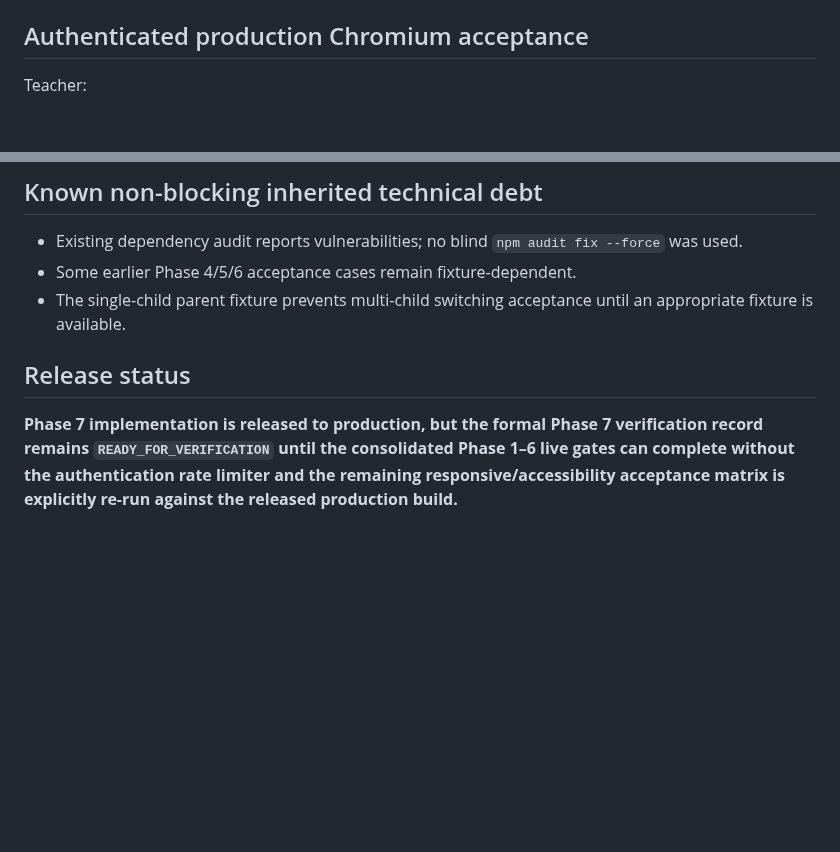
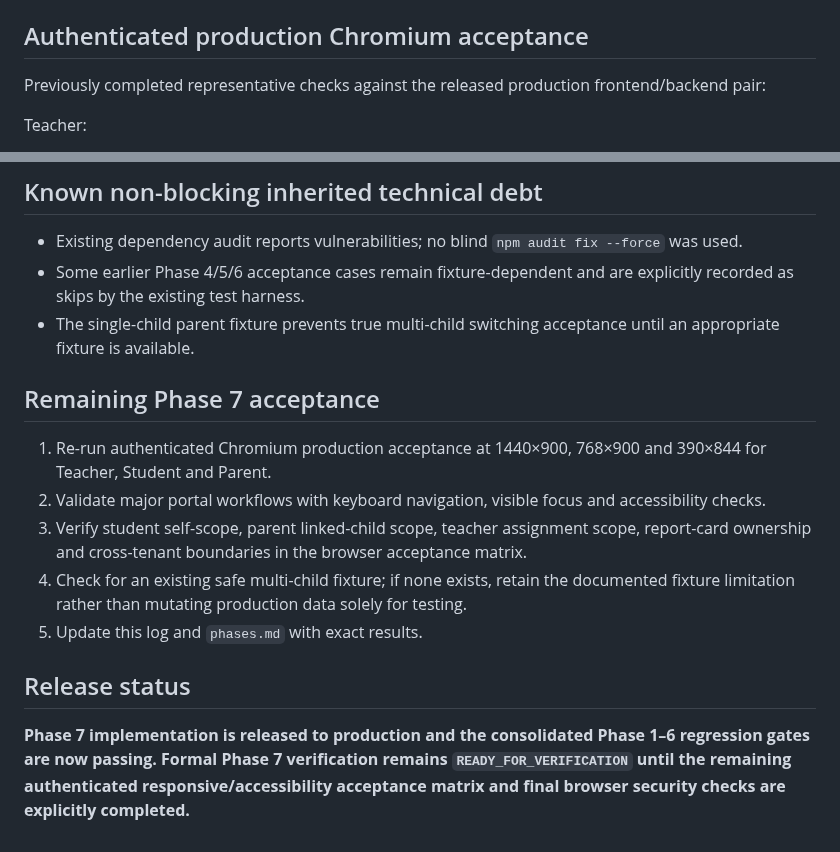
Before and after one commit to araj3539/school-erp, a Markdown page: docs/phase7-verification-2026-09-04.md, 2 parts joined by grey strips. Drawn GitHub-style; blank space fills up the shorter version.

```diff
--- a/docs/phase7-verification-2026-09-04.md
+++ b/docs/phase7-verification-2026-09-04.md
@@ -22,6 +22,8 @@ Release PR: #10
 - Vercel production aliases include the existing `school-erp-araj3539s-projects.vercel.app` hostname.
 
 ## Authenticated production Chromium acceptance
+
+Previously completed representative checks against the released production frontend/backend pair:
 
 Teacher:
 - Login: PASS.
@@ -58,9 +105,17 @@ This is an environment/rate-limit verification blocker, not evidence of a Phase
 ## Known non-blocking inherited technical debt
 
 - Existing dependency audit reports vulnerabilities; no blind `npm audit fix --force` was used.
-- Some earlier Phase 4/5/6 acceptance cases remain fixture-dependent.
-- The single-child parent fixture prevents multi-child switching acceptance until an appropriate fixture is available.
+- Some earlier Phase 4/5/6 acceptance cases remain fixture-dependent and are explicitly recorded as skips by the existing test harness.
+- The single-child parent fixture prevents true multi-child switching acceptance until an appropriate fixture is available.
+
+## Remaining Phase 7 acceptance
+
+1. Re-run authenticated Chromium production acceptance at 1440×900, 768×900 and 390×844 for Teacher, Student and Parent.
+2. Validate major portal workflows with keyboard navigation, visible focus and accessibility checks.
+3. Verify student self-scope, parent linked-child scope, teacher assignment scope, report-card ownership and cross-tenant boundaries in the browser acceptance matrix.
+4. Check for an existing safe multi-child fixture; if none exists, retain the documented fixture limitation rather than mutating production data solely for testing.
+5. Update this log and `phases.md` with exact results.
 
 ## Release status
 
-**Phase 7 implementation is released to production, but the formal Phase 7 verification record remains `READY_FOR_VERIFICATION` until the consolidated Phase 1–6 live gates can complete without the authentication rate limiter and the remaining responsive/accessibility acceptance matrix is explicitly re-run against the released production build.**
+**Phase 7 implementation is released to production and the consolidated Phase 1–6 regression gates are now passing. Formal Phase 7 verification remains `READY_FOR_VERIFICATION` until the remaining authenticated responsive/accessibility acceptance matrix and final browser security checks are explicitly completed.**
```
Also changed, not shown: other parts of docs/phase7-verification-2026-09-04.md (+53 -8 lines).
